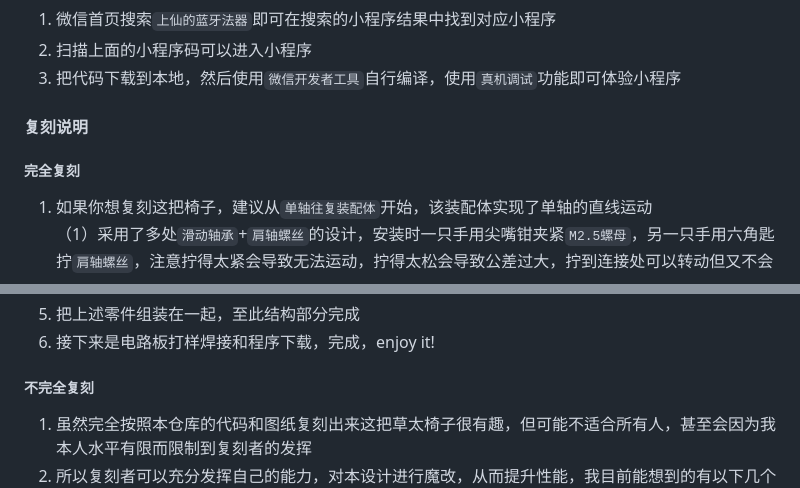
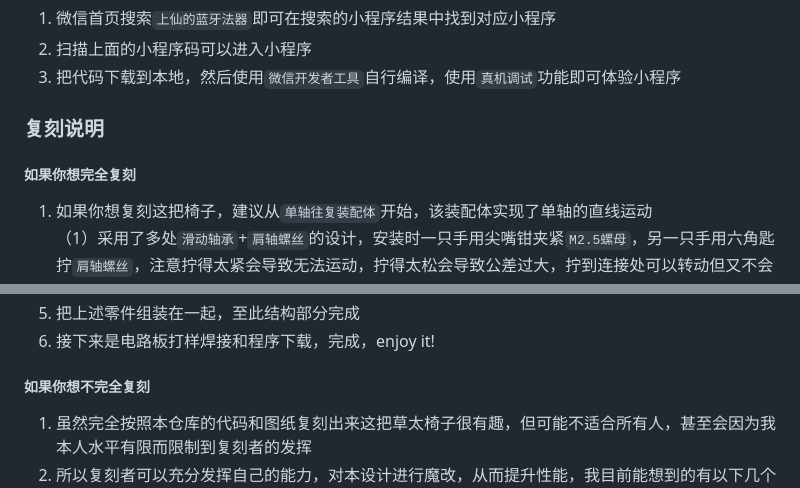
Before and after one commit to cy2016-1/CaotaiSystem, a Markdown page: README.md, 2 parts joined by grey strips. Drawn GitHub-style.

```diff
--- a/README.md
+++ b/README.md
@@ -63,9 +63,9 @@
 2.  扫描上面的小程序码可以进入小程序
 3.  把代码下载到本地，然后使用`微信开发者工具`自行编译，使用`真机调试`功能即可体验小程序
 
-#### 复刻说明
+### 复刻说明
 
-##### 完全复刻
+##### 如果你想完全复刻
 
 1.  如果你想复刻这把椅子，建议从`单轴往复装配体`开始，该装配体实现了单轴的直线运动
 （1）采用了多处`滑动轴承`+`肩轴螺丝`的设计，安装时一只手用尖嘴钳夹紧`M2.5螺母`，另一只手用六角匙拧`肩轴螺丝`，注意拧得太紧会导致无法运动，拧得太松会导致公差过大，拧到连接处可以转动但又不会乱晃为止
@@ -76,7 +76,7 @@
 5.  把上述零件组装在一起，至此结构部分完成
 6.  接下来是电路板打样焊接和程序下载，完成，enjoy it!
 
-##### 不完全复刻
+##### 如果你想不完全复刻
 
 1.  虽然完全按照本仓库的代码和图纸复刻出来这把草太椅子很有趣，但可能不适合所有人，甚至会因为我本人水平有限而限制到复刻者的发挥
 2.  所以复刻者可以充分发挥自己的能力，对本设计进行魔改，从而提升性能，我目前能想到的有以下几个方向：
```
Also changed, not shown: other parts of README.md (+3 -3 lines).
